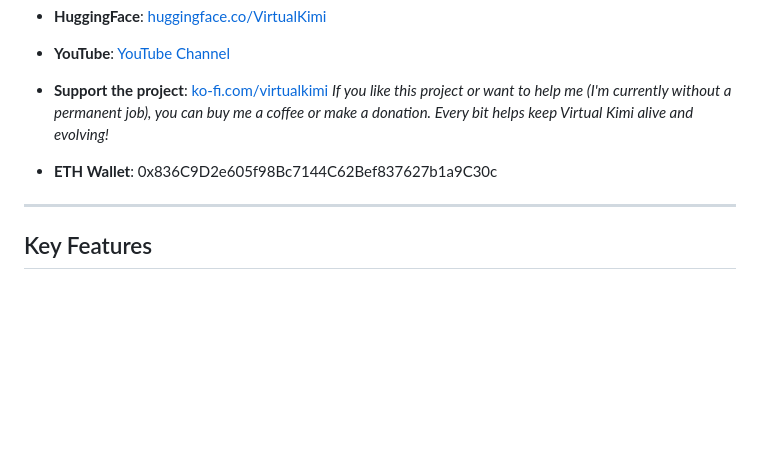
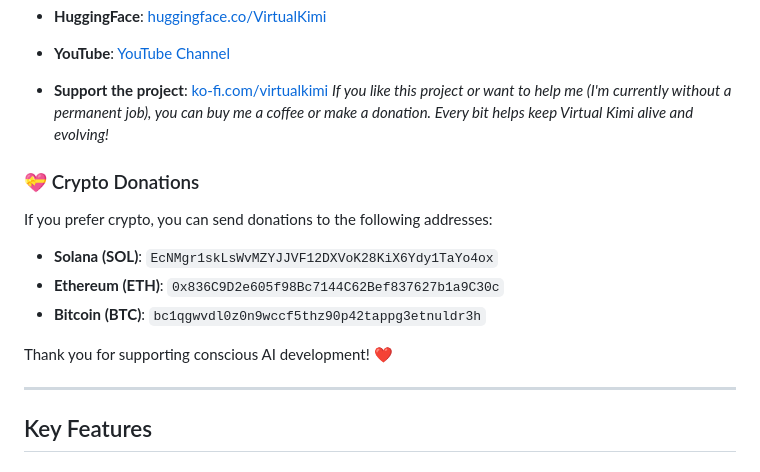
Before and after one commit to virtualkimi/virtual-kimi, a Markdown page: README.md, the part around the change. GitHub-like rendering; blank space fills up the shorter version.

```diff
--- a/README.md
+++ b/README.md
@@ -35,7 +35,15 @@ Built with vanilla JavaScript and modern web APIs, it offers a rich, responsive
 - **Support the project**: [ko-fi.com/virtualkimi](https://ko-fi.com/virtualkimi)
   _If you like this project or want to help me (I'm currently without a permanent job), you can buy me a coffee or make a donation. Every bit helps keep Virtual Kimi alive and evolving!_
 
-- **ETH Wallet**: 0x836C9D2e605f98Bc7144C62Bef837627b1a9C30c
+### 💝 Crypto Donations
+
+If you prefer crypto, you can send donations to the following addresses:
+
+- **Solana (SOL)**: `EcNMgr1skLsWvMZYJJVF12DXVoK28KiX6Ydy1TaYo4ox`
+- **Ethereum (ETH)**: `0x836C9D2e605f98Bc7144C62Bef837627b1a9C30c`
+- **Bitcoin (BTC)**: `bc1qgwvdl0z0n9wccf5thz90p42tappg3etnuldr3h`
+
+Thank you for supporting conscious AI development! ❤️
 
 ---
 
```
